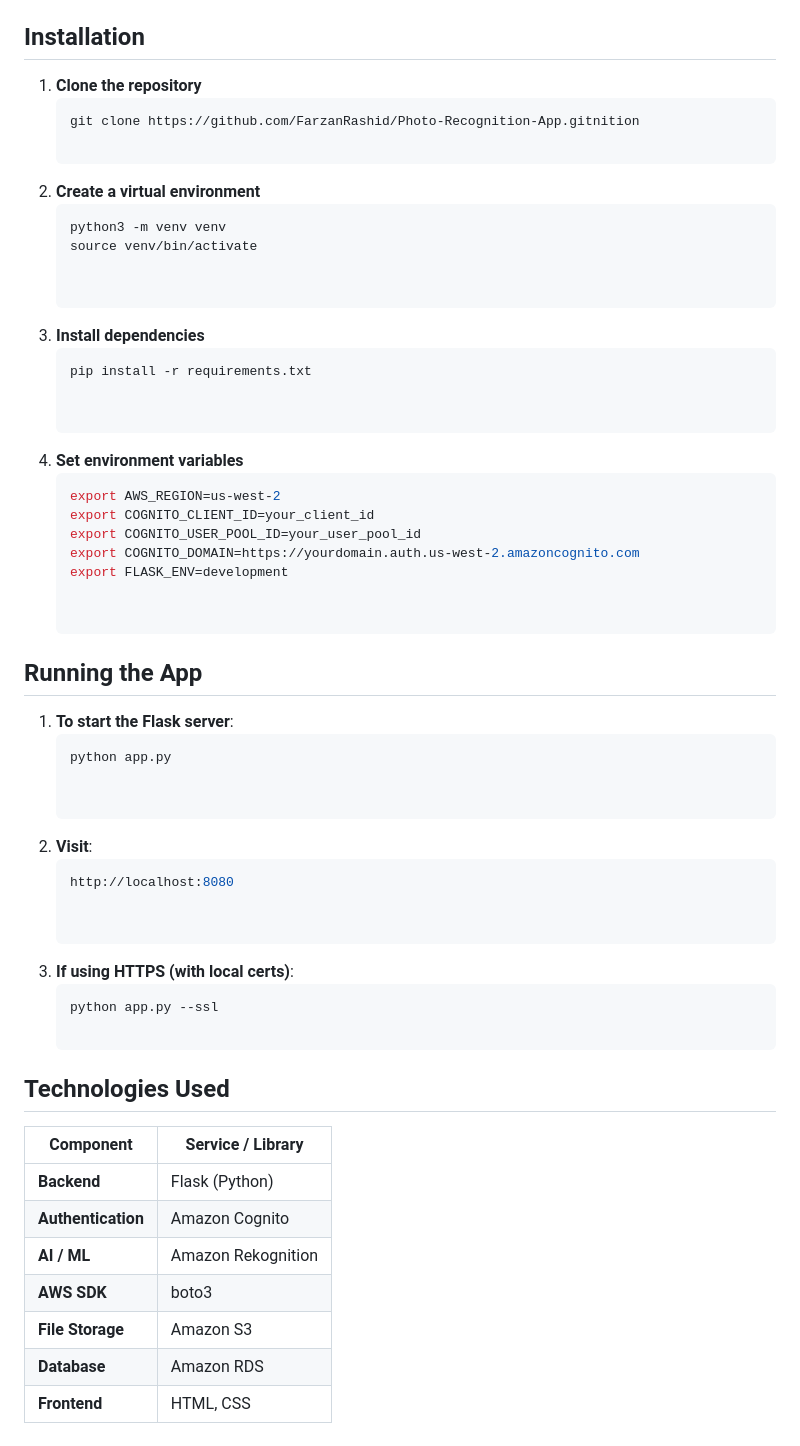
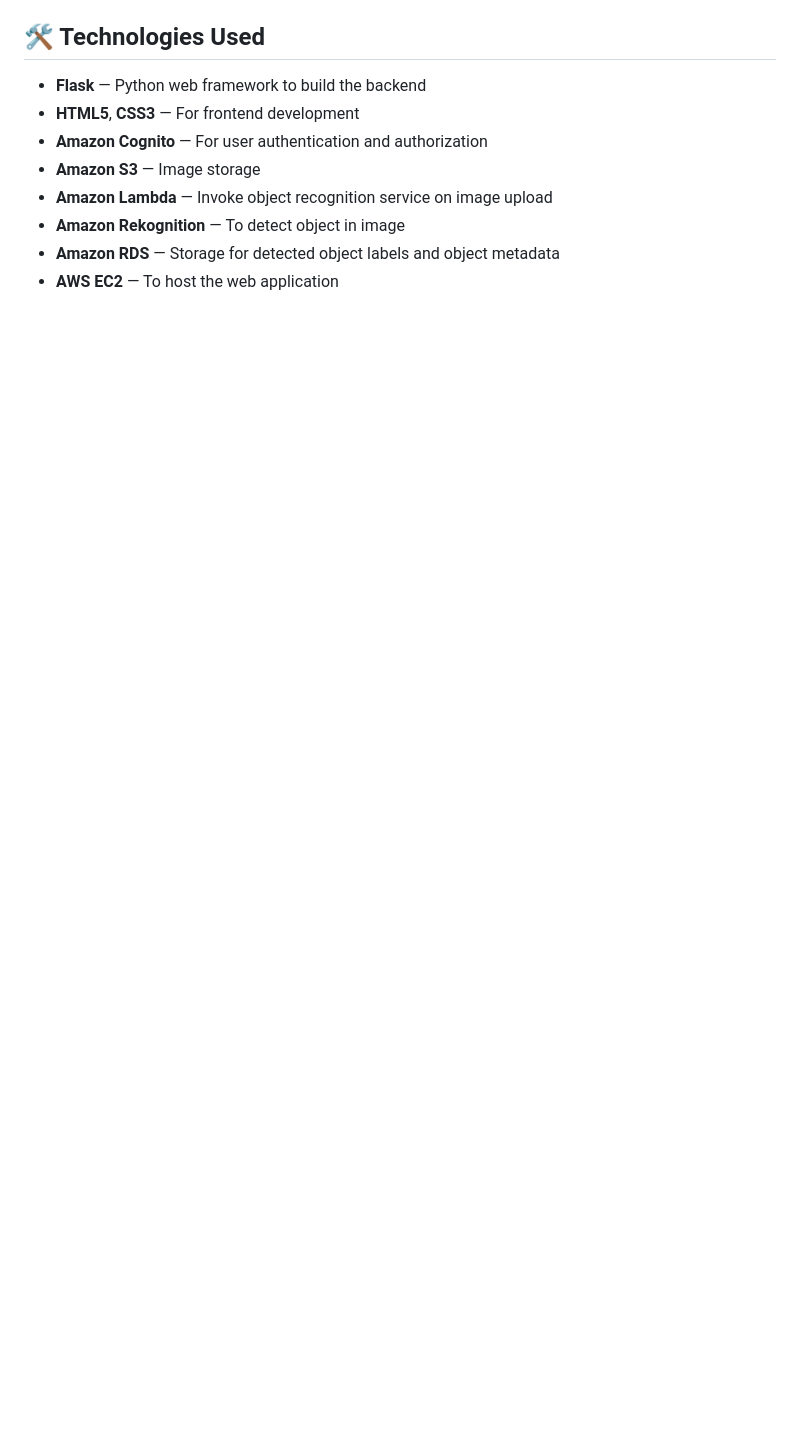
Before and after one commit to FarzanRashid/Photo-Recognition-App, a Markdown page: README.md, the part around the change printed below. GitHub-like rendering; blank space fills up the shorter version.

````diff
--- a/README.md
+++ b/README.md
@@ -50,53 +24,9 @@ Before running the app, ensure you have:
-## Installation
-
-1. **Clone the repository**
-   ```bash
-   git clone https://github.com/FarzanRashid/Photo-Recognition-App.gitnition
-
-2. **Create a virtual environment**
-    ```bash
-   python3 -m venv venv
-   source venv/bin/activate
-
-
-3. **Install dependencies**
-    ```bash
-    pip install -r requirements.txt
-
-
-4. **Set environment variables**
-    ```bash
-    export AWS_REGION=us-west-2
-    export COGNITO_CLIENT_ID=your_client_id
-    export COGNITO_USER_POOL_ID=your_user_pool_id
-    export COGNITO_DOMAIN=https://yourdomain.auth.us-west-2.amazoncognito.com
-    export FLASK_ENV=development
-
-
-## Running the App
-
-1. **To start the Flask server**:
-    ```bash
-    python app.py
-
-
-2. **Visit**:
-   ```bash
-   http://localhost:8080
-
-
-3. **If using HTTPS (with local certs)**:
-    ```bash
-    python app.py --ssl
-
-## Technologies Used
-
-| Component          | Service / Library |
-|--------------------|-------------------|
-| **Backend**        | Flask (Python)    |
-| **Authentication** | Amazon Cognito    |
-| **AI / ML**        | Amazon Rekognition |
-| **AWS SDK**        | boto3             |
-| **File Storage**   | Amazon S3         |
-| **Database**       | Amazon RDS        |
-| **Frontend**       | HTML, CSS  |
+## 🛠️ Technologies Used
+- **Flask** — Python web framework to build the backend
+- **HTML5**, **CSS3** — For frontend development
+- **Amazon Cognito** — For user authentication and authorization
+- **Amazon S3** — Image storage
+- **Amazon Lambda** — Invoke object recognition service on image upload
+- **Amazon Rekognition** — To detect object in image
+- **Amazon RDS** — Storage for detected object labels and object metadata
+- **AWS EC2** — To host the web application
````
Also changed, not shown: other parts of README.md (+12 -38 lines), img.png (added).
